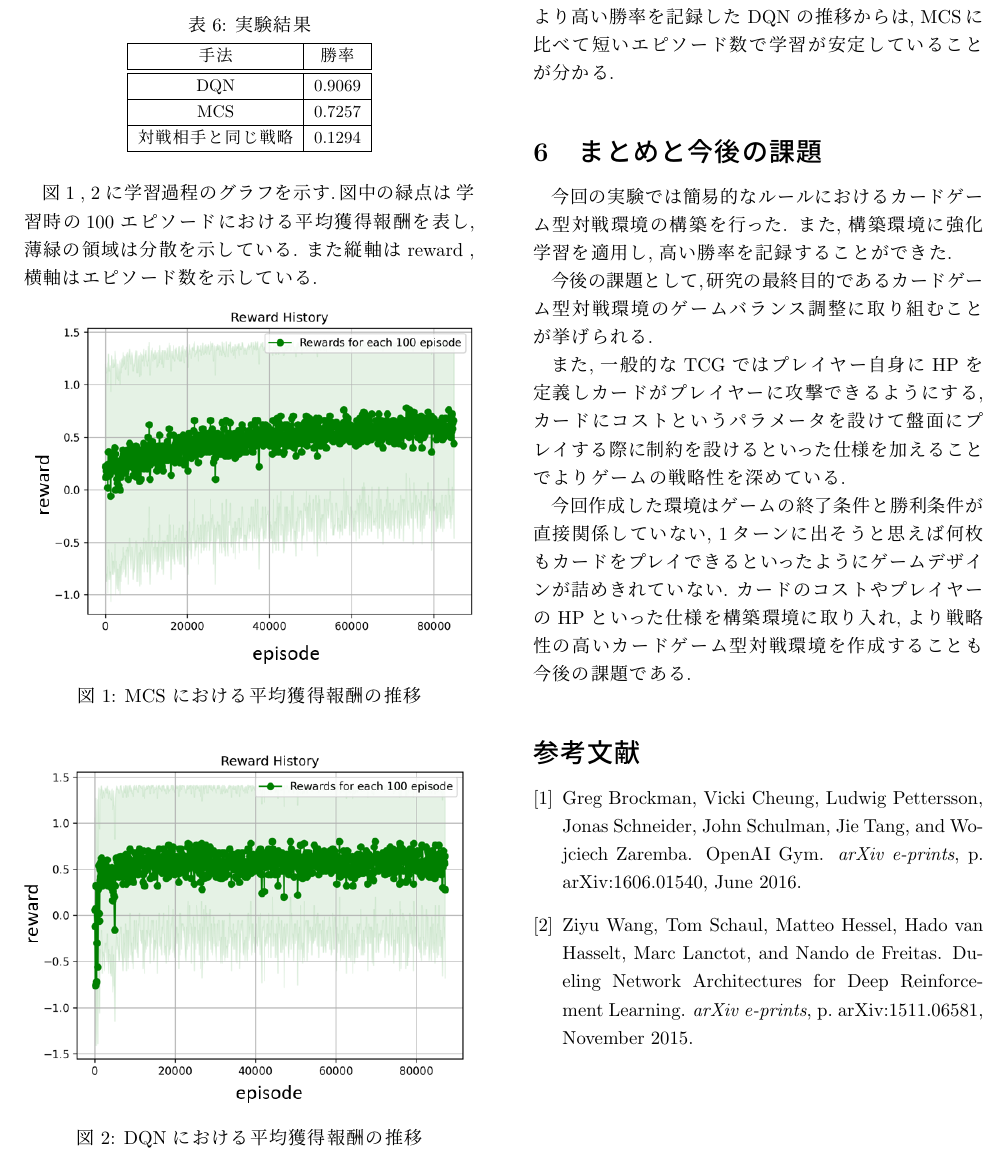
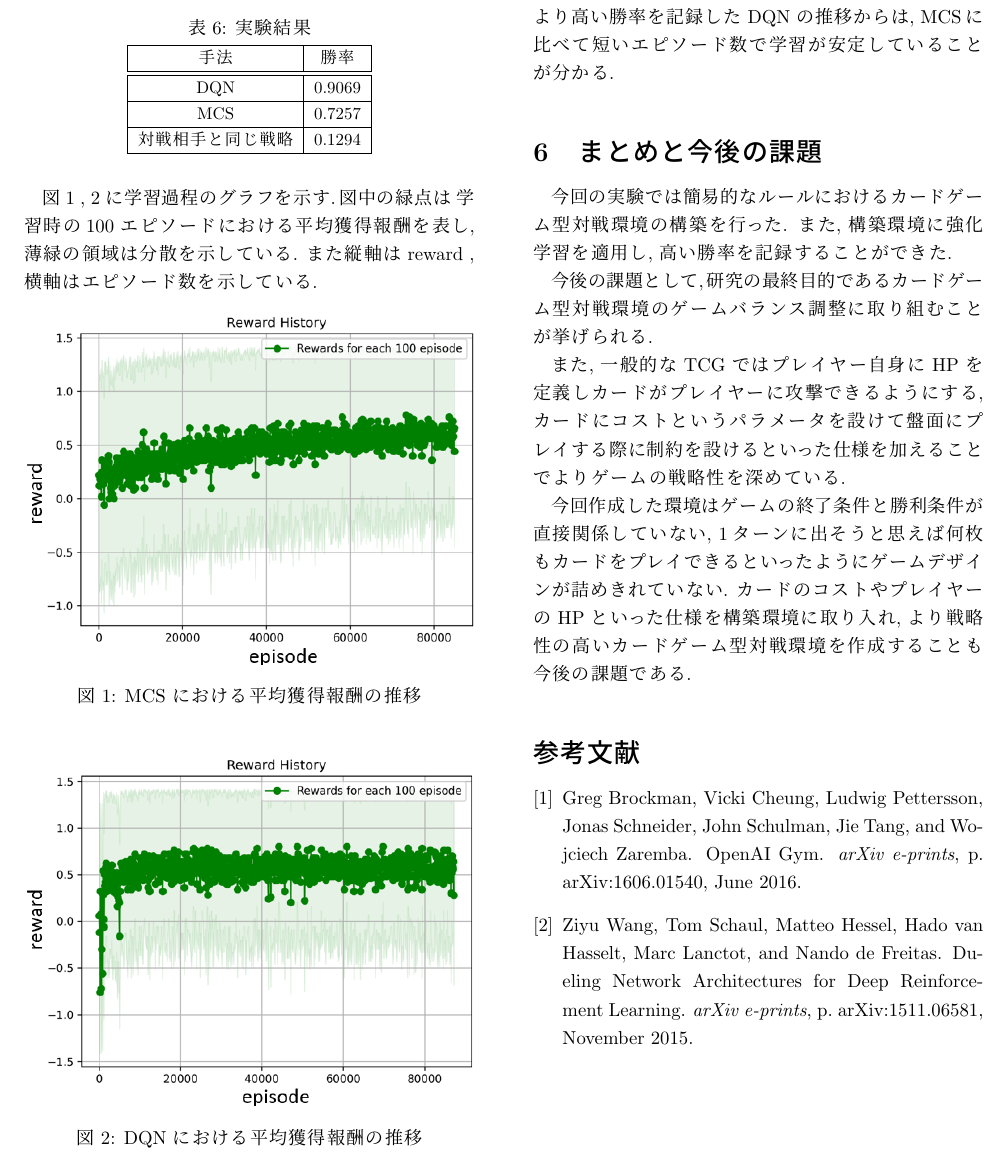
Before and after one commit to 1g-hub/Nishimura, a LaTeX document (prsn/2022_2nd/2022_2nd_Nishimura.tex): part of page 4 of 4, cut so that both start at the same text. Compiled offline with pLaTeX and dvipdfmx.

Commit message:
[Fix] 結果図ズレ修正

```diff
--- a/prsn/2022_2nd/2022_2nd_Nishimura.tex
+++ b/prsn/2022_2nd/2022_2nd_Nishimura.tex
@@ -315,14 +315,14 @@ TCG ではドローやプレイ, カードの攻撃による破壊といった
 
   \begin{figure}[H]
     \centering
-    \includegraphics[width=88mm]{assets/MCS_update.eps}
+    \includegraphics[width=85mm]{assets/MCS_update.eps.eps}
     \caption{MCS における平均獲得報酬の推移}
     \label{fig:MCSresult}
   \end{figure}
 
   \begin{figure}[H]
     \centering
-    \includegraphics[width=85mm]{assets/DQN_update.eps}
+    \includegraphics[width=83.5mm]{assets/DQN_update.eps}
     \caption{DQN における平均獲得報酬の推移}
     \label{fig:DQNresult}
   \end{figure}
```
Also changed, not shown: prsn/2022_2nd/assets/DQN.png, prsn/2022_2nd/assets/DQN_update.eps, prsn/2022_2nd/assets/MCS.png, prsn/2022_2nd/assets/MCS_update.eps.eps (added), prsn/2022_2nd/out/2022_2nd_Nishimura.bbl (added), prsn/2022_2nd/out/2022_2nd_Nishimura.pdf, 7 other files.
